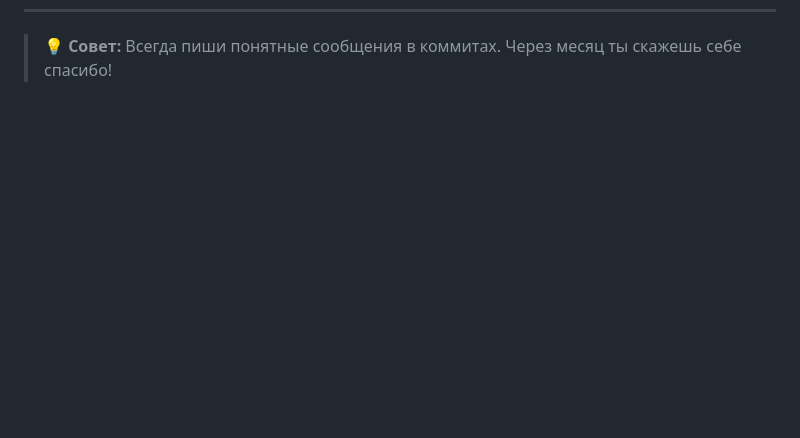
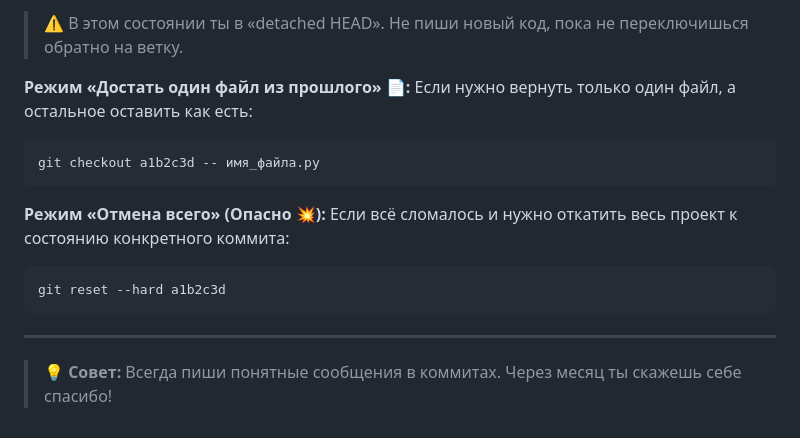
Before and after one commit to Eihar-prog/Whisper_Pro, a Markdown page: GIT_CHEATSHEET.md, the part around one of its changes. Drawn GitHub-style; blank space fills up the shorter version.

````diff
--- a/GIT_CHEATSHEET.md
+++ b/GIT_CHEATSHEET.md
@@ -60 +90,19 @@ git push --force                  # Если этот коммит уже уле
+> ⚠️ В этом состоянии ты в «detached HEAD». Не пиши новый код, пока не переключишься обратно на ветку.
+
+**Режим «Достать один файл из прошлого» 📄:**
+Если нужно вернуть только один файл, а остальное оставить как есть:
+
+```powershell
+git checkout a1b2c3d -- имя_файла.py
+```
+
+**Режим «Отмена всего» (Опасно 💥):**
+Если всё сломалось и нужно откатить весь проект к состоянию конкретного коммита:
+
+```powershell
+git reset --hard a1b2c3d
+```
+
+---
+
 > 💡 **Совет:** Всегда пиши понятные сообщения в коммитах. Через месяц ты скажешь себе спасибо!
````
Also changed, not shown: other parts of GIT_CHEATSHEET.md (+36 -6 lines).
